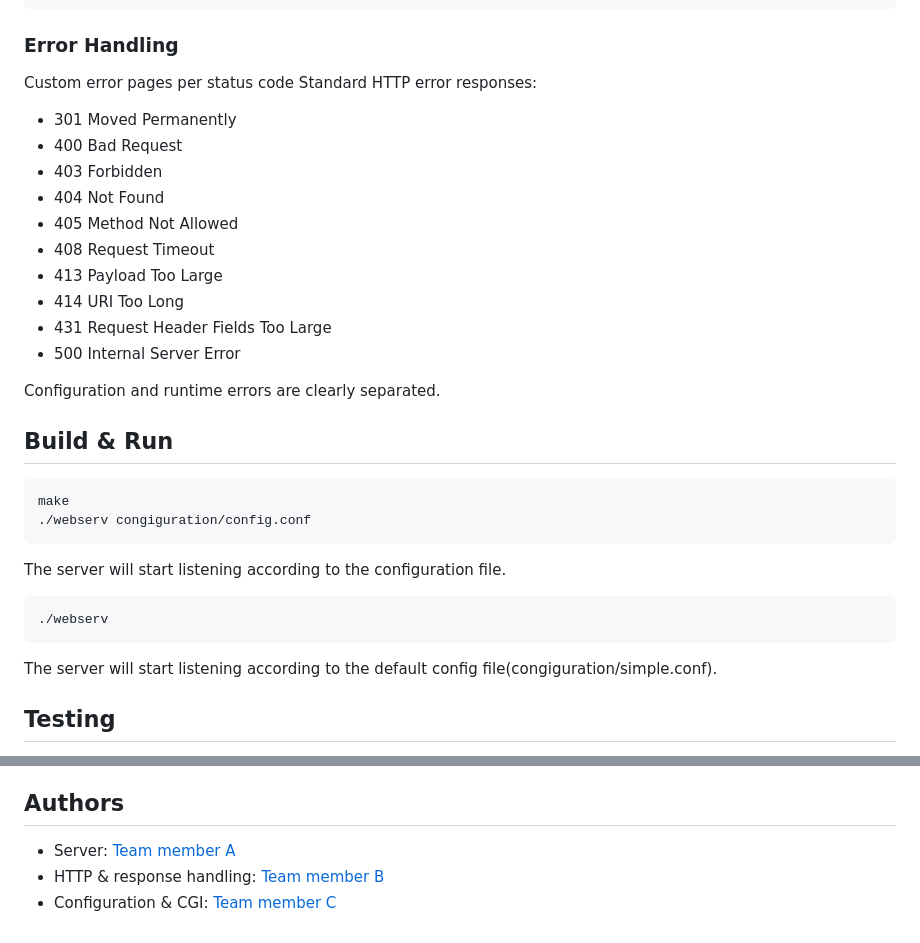
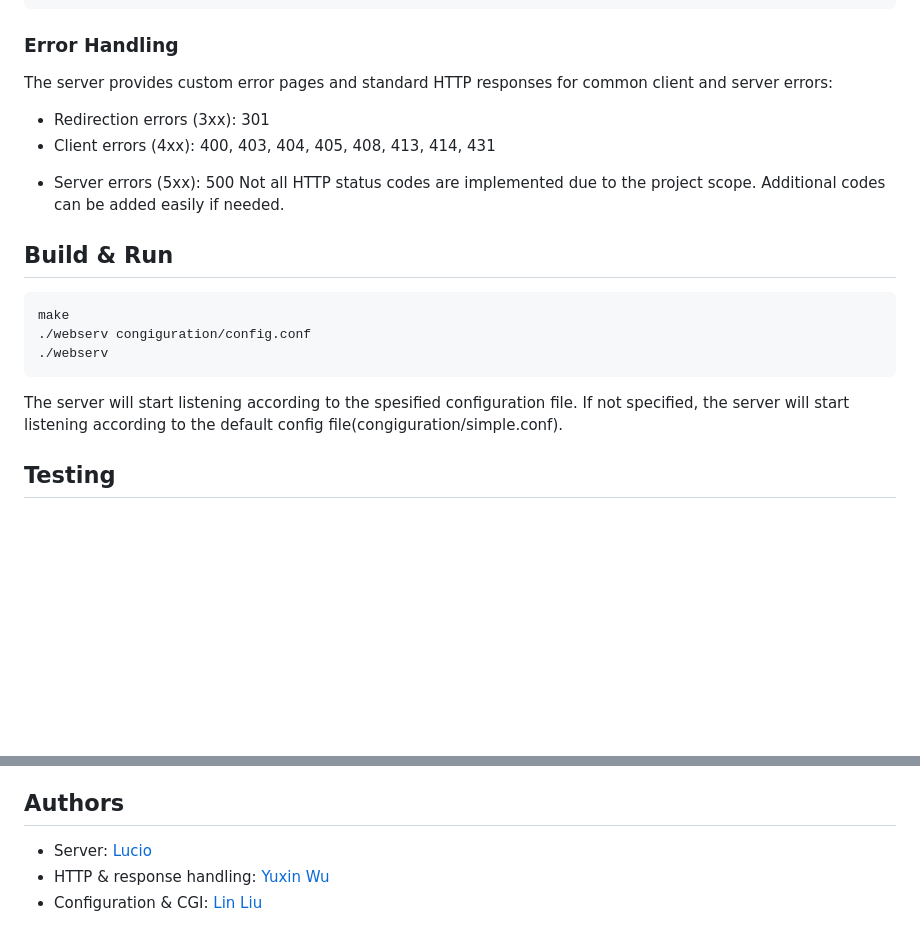
Before and after one commit to Yuxin29/Webserver, a Markdown page: README.md, 2 parts joined by grey strips. GitHub-like rendering; blank space fills up the shorter version.

Commit message:
readme mostly there

````diff
--- a/README.md
+++ b/README.md
@@ -210,34 +210,23 @@ server {
 
 ### Error Handling
 
-Custom error pages per status code
-Standard HTTP error responses:
+The server provides custom error pages and standard HTTP responses for common client and server errors:
 
-- 301 Moved Permanently
-- 400 Bad Request
-- 403 Forbidden
-- 404 Not Found
-- 405 Method Not Allowed
-- 408 Request Timeout
-- 413 Payload Too Large
-- 414 URI Too Long
-- 431  Request Header Fields Too Large
-- 500 Internal Server Error
-
-Configuration and runtime errors are clearly separated.
+- Redirection errors (3xx): 301
+- Client errors (4xx): 400, 403, 404, 405, 408, 413, 414, 431
+* Server errors (5xx): 500
+Not all HTTP status codes are implemented due to the project scope.
+Additional codes can be added easily if needed.
 
 ## Build & Run
 
 ```
 make
 ./webserv congiguration/config.conf
-```
-The server will start listening according to the configuration file.
-
-```
 ./webserv
 ```
-The server will start listening according to the default config file(congiguration/simple.conf).
+The server will start listening according to the spesified configuration file.
+If not specified, the server will start listening according to the default config file(congiguration/simple.conf).
 
 ## Testing
 
@@ -254,6 +243,6 @@ The server will start listening according to the default config file(congigurati
 
 ## Authors
 
-- Server: [Team member A](https://github.com/lsurco-t)
-- HTTP & response handling: [Team member B](https://github.com/Yuxin29)
-- Configuration & CGI: [Team member C](https://github.com/Lin-0096)
+- Server: [Lucio](https://github.com/lsurco-t)
+- HTTP & response handling: [Yuxin Wu](https://github.com/Yuxin29)
+- Configuration & CGI: [Lin Liu](https://github.com/Lin-0096)
````
